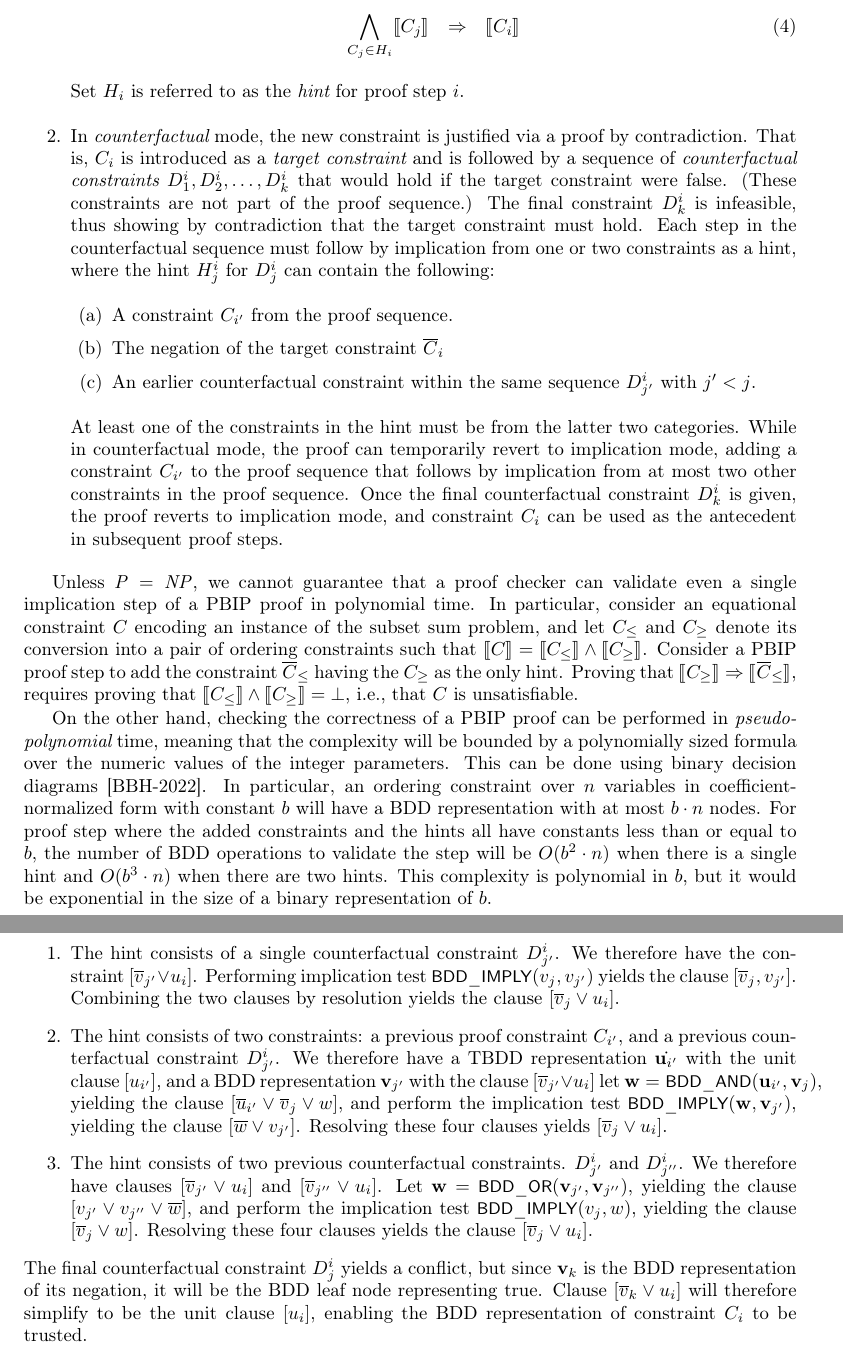
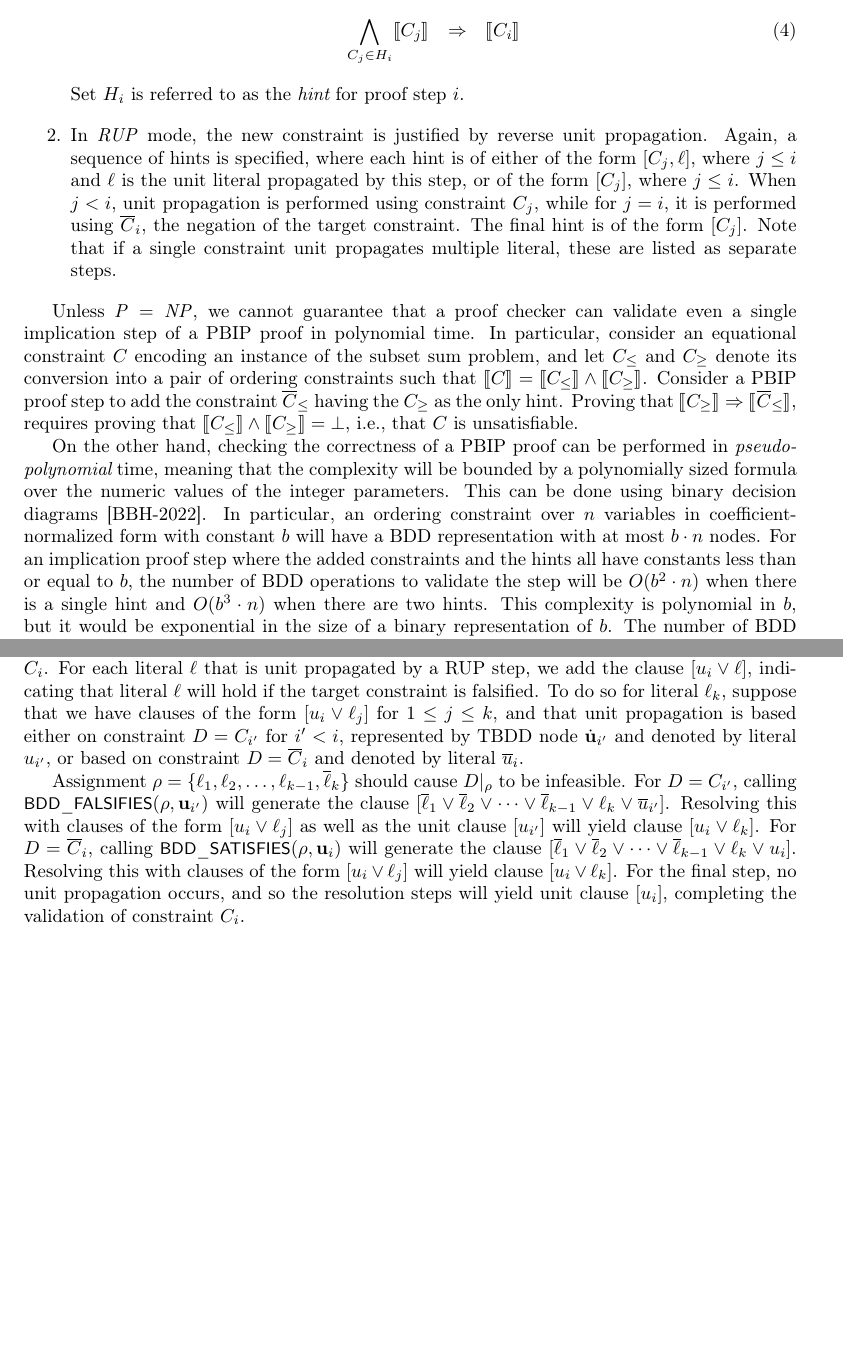
Before and after one commit to rebryant/pbip, a LaTeX paper (doc/pbip-notes.tex): two parts of pages 3 and 6 of 6 before the commit and two parts of pages 4 and 5 of 5 after it, joined at a grey line, cut so that both start at the same text, the shorter picture padded with empty space. Compiled offline with pdfLaTeX.

Commit message:
Document RUP proof justification

```diff
--- a/doc/pbip-notes.tex
+++ b/doc/pbip-notes.tex
@@ -295,54 +273,3 @@ Constraints $C_{i}$ with $i > m$, can be added in two different ways, correspond
-\begin{eqnarray}
-\bigwedge_{C_j \in H_i} \func{C_j} & \imply & \func{C_i} \label{eqn:implicationmode}
-\end{eqnarray}
-Set $H_i$ is referred to as the {\em hint} for proof step $i$.
-\item In {\em counterfactual} mode, the new constraint is justified
-  via a proof by contradiction.  That is, $C_i$ is introduced as a
-  {\em target constraint}
-and is followed by a sequence of {\em
-    counterfactual constraints} $D^{i}_1, D^{i}_2, \ldots, D^{i}_k$
-  that would hold if the target constraint were false.  (These constraints are not part of the proof sequence.) The final
-  constraint $D^{i}_k$ is infeasible, thus showing by contradiction
-  that the target constraint must hold.
-  Each step in the counterfactual
-  sequence must follow by implication from one or two constraints as a hint,
-  where the hint $H^{i}_j$ for $D^{i}_j$ can contain the following:
-  \begin{enumerate}
-  \item A constraint $C_{i'}$ from the proof sequence.
-  \item The negation of the target constraint $\obar{C}_i$
-  \item An earlier counterfactual constraint within the same sequence $D^{i}_{j'}$ with $j' < j$.
-  \end{enumerate}
-  At least one of the constraints in the hint must be from the latter two categories.
-  While in counterfactual mode, the proof can temporarily revert to
-  implication mode, adding a constraint $C_{i'}$ to the proof sequence
-  that follows by implication from at most two other constraints in the proof sequence.
-  Once the final counterfactual constraint $D^{i}_k$ is given, the proof reverts to implication mode, and constraint $C_i$ can be used
-  as the antecedent in subsequent proof steps.
-\end{enumerate}
-
-Unless ${\it P} = {\it NP}$, we cannot guarantee that a proof checker
-can validate even a single implication step of a PBIP proof in polynomial time.
-In particular, consider an equational constraint $C$ encoding an
-instance of the subset sum problem, and let $C_{\leq}$ and $C_{\geq}$
-denote its conversion into a pair of ordering constraints such that
-$\func{C} = \func{C_{\leq}} \land \func{C_{\geq}}$.  Consider a PBIP
-proof step to add the constraint $\obar{C}_{\leq}$ having the
-$C_{\geq}$ as the only hint.  Proving that
-$\func{C_{\geq}} \imply \func{\obar{C}_{\leq}}$, requires proving that
-$\func{C_{\leq}} \land \func{C_{\geq}} = \nil$, i.e., that $C$ is unsatisfiable.
-
-On the other hand, checking the correctness of a PBIP proof can be
-performed in {\em pseudo-polynomial} time, meaning that the complexity will
-be bounded by a polynomially sized formula over the numeric values of
-the integer parameters.  This can be done using binary decision
-diagrams [BBH-2022].  In particular, an ordering constraint over $n$ variables in
-coefficient-normalized form with constant $b$ will have a BDD
-representation with at most $b \cdot n$ nodes.  For proof step where
-the added constraints and the hints all have constants less than or equal
-to $b$, the number of BDD operations to validate the step will be
-$O(b^{2} \cdot n)$ when there is a single hint and $O(b^{3} \cdot n)$
-when there are two hints.  This complexity is polynomial in $b$, but
-it would be exponential in the size of a binary representation of $b$.
 
 \section{(Reverse) Unit Propagation}
 
@@ -415,3 +366,49 @@ With this, constraint $C_1$ simplifies to $2 x_2 + \obar{x}_3 \geq 2$, and this
+  \ldots, C_{i-1}\}$ with $|H_i| \leq 2$ such that:
+\begin{eqnarray}
+\bigwedge_{C_j \in H_i} \func{C_j} & \imply & \func{C_i} \label{eqn:implicationmode}
+\end{eqnarray}
+Set $H_i$ is referred to as the {\em hint} for proof step $i$.
+\item In \emph{RUP} mode, the new constraint is justified by reverse
+  unit propagation.  Again, a sequence of hints is specified, where
+  each hint is of either of the form $[C_j, \lit]$,
+  where $j \leq i$ and $\lit$ is the unit
+  literal propagated by this step, or of the form $[C_j]$, where $j \leq i$.
+  When $j < i$, unit
+  propagation is performed using constraint $C_j$, while for $j = i$,
+  it is performed using $\obar{C}_i$, the negation of the target
+  constraint.
+  The final hint is of the form $[C_j]$.
+  Note that if a single constraint unit propagates multiple literal, these are listed as separate steps.
+
+\end{enumerate}
+
+Unless ${\it P} = {\it NP}$, we cannot guarantee that a proof checker
+can validate even a single implication step of a PBIP proof in polynomial time.
+In particular, consider an equational constraint $C$ encoding an
+instance of the subset sum problem, and let $C_{\leq}$ and $C_{\geq}$
+denote its conversion into a pair of ordering constraints such that
+$\func{C} = \func{C_{\leq}} \land \func{C_{\geq}}$.  Consider a PBIP
+proof step to add the constraint $\obar{C}_{\leq}$ having the
+$C_{\geq}$ as the only hint.  Proving that
+$\func{C_{\geq}} \imply \func{\obar{C}_{\leq}}$, requires proving that
+$\func{C_{\leq}} \land \func{C_{\geq}} = \nil$, i.e., that $C$ is unsatisfiable.
+
+On the other hand, checking the correctness of a PBIP proof can be
+performed in {\em pseudo-polynomial} time, meaning that the complexity
+will be bounded by a polynomially sized formula over the numeric
+values of the integer parameters.  This can be done using binary
+decision diagrams [BBH-2022].  In particular, an ordering constraint
+over $n$ variables in coefficient-normalized form with constant $b$
+will have a BDD representation with at most $b \cdot n$ nodes.  For an
+implication proof step where the added constraints and the hints all
+have constants less than or equal to $b$, the number of BDD operations
+to validate the step will be $O(b^{2} \cdot n)$ when there is a single
+hint and $O(b^{3} \cdot n)$ when there are two hints.  This complexity
+is polynomial in $b$, but it would be exponential in the size of a
+binary representation of $b$.  The number of BDD operations
+for each unit propagation step in a RUP proof will be linear in the
+size of the BDD and therefore $O(b \cdot n)$\@.
+
 
 \section{Converting PBIP Proof into Clausal Proof}
 
@@ -472 +475,11 @@ Adding constraint $C_i$ via a counterfactual sequence requires
 converting its proof by contradiction into a conventional implication
+proof.
+Let $\nodeu_i$ denote the BDD representation of constraint
+$C_i$.  For each literal $\lit$ that is unit propagated by a RUP step,
+we add the clause $[u_i \lor \lit]$, indicating that literal $\lit$
+will hold if the target constraint is falsified.  To do so for literal
+$\lit_k$, suppose that we have clauses of the form $[u_i \lor
+  \lit_{j}]$ for $1 \leq j \leq k$, and that unit propagation is based
+either on constraint $D = C_{i'}$ for $i' < i$, represented by TBDD node
+$\trust{\nodeu}_{i'}$ and denoted by literal $u_{i'}$, or based on
+constraint $D = \obar{C}_{i}$ and denoted by literal $\obar{u}_i$.
@@ -487,33 +487,18 @@ $[\obar{v}_{j} \lor u_i]$.  Consider three cases for the hint of this step:
-\item The hint consists of a single counterfactual constraint $D^{i}_{j'}$.  We therefore have the constraint
-  $[\obar{v}_{j'} \lor u_i]$.
-  Performing implication test
-  $\fname{BDD\_IMPLY}(v_j, v_{j'})$
-  yields the clause $[\obar{v}_j, v_{j'}]$.  Combining the two clauses by resolution yields the clause
-  $[\obar{v}_{j} \lor u_i]$.
+Assignment $\assign = \{ \lit_1, \lit_2, \ldots, \lit_{k-1}, \obar{\lit}_{k} \}$
+should cause $\simplify{D}{\assign}$ to be infeasible.
+For $D = C_{i'}$, calling
+$\fname{BDD\_FALSIFIES}(\assign, \nodeu_{i'})$ will generate the clause
+$[\obar{\lit}_1 \lor \obar{\lit}_2 \lor \cdots \lor \obar{\lit}_{k-1} \lor \lit_k \lor \obar{u}_{i'}]$.
+Resolving this with clauses of the form $[u_i \lor \lit_{j}]$ as well as the unit clause $[u_{i'}]$
+will yield clause $[u_i \lor \lit_{k}]$.
+For $D = \obar{C}_{i}$, calling
+$\fname{BDD\_SATISFIES}(\assign, \nodeu_i)$ will generate the clause
+$[\obar{\lit}_1 \lor \obar{\lit}_2 \lor \cdots \lor \obar{\lit}_{k-1} \lor \lit_k \lor u_i]$.
+Resolving this with clauses of the form $[u_i \lor \lit_{j}]$
+will yield clause $[u_i \lor \lit_{k}]$.
+For the final step, no unit propagation occurs, and so the resolution steps will yield unit clause $[u_i]$,
+completing the validation of constraint $C_i$.
 
-\item The hint consists of two constraints:
- a previous proof constraint $C_{i'}$, and
-  a previous counterfactual constraint $D^{i}_{j'}$.
-  We therefore have a TBDD representation $\trust{\nodeu_{i'}}$ with the unit clause $[u_{i'}]$, and a BDD representation $\nodev_{j'}$ with the clause
-$[\obar{v}_{j'} \lor u_i]$
-  let $\nodew = \fname{BDD\_AND}(\nodeu_{i'}, \nodev_j)$, yielding the clause $[\obar{u}_{i'} \lor \obar{v}_j \lor w]$, and perform the implication test
-  $\fname{BDD\_IMPLY}(\nodew, \nodev_{j'})$, yielding the clause $[\obar{w} \lor v_{j'}]$.  Resolving these four clauses yields
-$[\obar{v}_{j} \lor u_i]$.
-
-  \item The hint consists of two previous counterfactual constraints.
-    $D^{i}_{j'}$ and $D^{i}_{j''}$.  We therefore have clauses
-    $[\obar{v}_{j'} \lor u_i]$ and $[\obar{v}_{j''} \lor u_i]$.
-    Let $\nodew = \fname{BDD\_OR}(\nodev_{j'}, \nodev_{j''})$, yielding the clause
-    $[v_{j'} \lor v_{j''} \lor \obar{w}]$, and perform the implication test $\fname{BDD\_IMPLY}(v_j, w)$, yielding the clause
-    $[\obar{v}_j \lor w]$.  Resolving these four clauses yields the clause
-    $[\obar{v}_{j} \lor u_i]$.
-\end{enumerate}
-The final counterfactual
-constraint $D^{i}_j$ yields a conflict, but since $\nodev_k$ is the
-BDD representation of its negation, it will be the BDD leaf node
-representing true.  Clause $[\obar{v}_{k} \lor u_i]$ will therefore
-simplify to be the unit clause $[u_i]$, enabling the BDD
-representation of constraint $C_i$ to be trusted.
 
 %%\bibliography{references}
 
```
Also changed, not shown: doc/pbip.txt (+1 -1 lines), doc/pbip-notes.pdf, doc/pbip-notes.tex (127 more changed lines).
